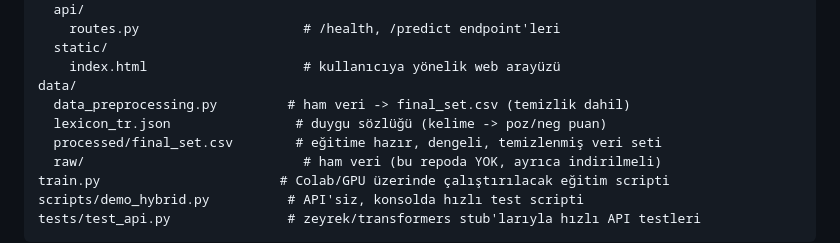
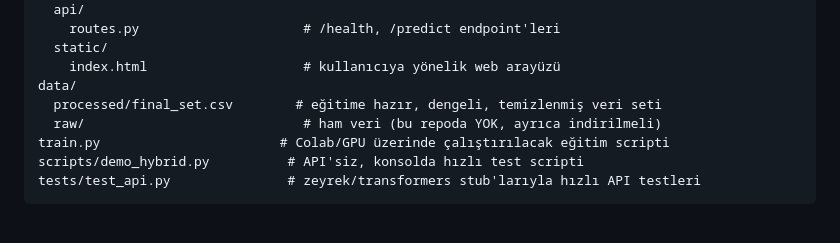
Before and after one commit to ZekiKurt0/SentiFuzzy-TR-Api, a Markdown page: README.md, the part around the change. Drawn GitHub-style; blank space fills up the shorter version.

```diff
--- a/README.md
+++ b/README.md
@@ -59,8 +59,6 @@ app/
   static/
     index.html                    # kullanıcıya yönelik web arayüzü
 data/
-  data_preprocessing.py         # ham veri -> final_set.csv (temizlik dahil)
-  lexicon_tr.json                # duygu sözlüğü (kelime -> poz/neg puan)
   processed/final_set.csv        # eğitime hazır, dengeli, temizlenmiş veri seti
   raw/                            # ham veri (bu repoda YOK, ayrıca indirilmeli)
 train.py                       # Colab/GPU üzerinde çalıştırılacak eğitim scripti
```
